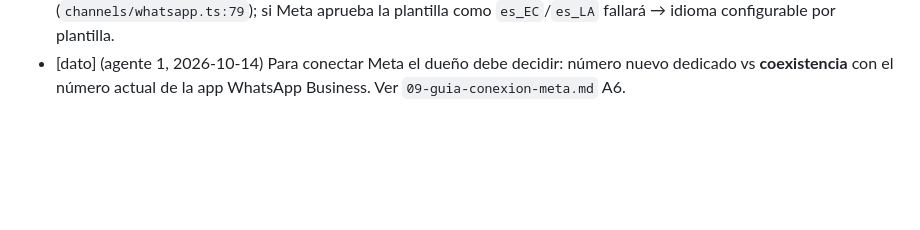
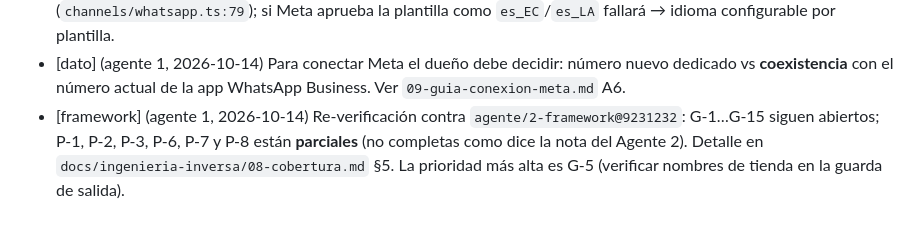
Before and after one commit to boostsolutionsec-byte/Chatbots, a Markdown page: PENDIENTES.md, the part around the change. Drawn GitHub-style; blank space fills up the shorter version.

```diff
--- a/PENDIENTES.md
+++ b/PENDIENTES.md
@@ -23,3 +23,4 @@ Etiquetas: `[dato]` falta info del negocio · `[framework]` el Agente 3 necesita
   - G-9 (P2) Recarga en caliente del bot por endpoint admin. G-10 (P2) WhatsApp: location request, marcar leído + escribiendo.
 - [framework] (agente 1, 2026-10-14) Del runbook `docs/ingenieria-inversa/09-guia-conexion-meta.md`: **G-13** `GraphApiTransport` envía siempre a `graph.facebook.com` (`channels/meta.ts:52-62`); con *Instagram API con inicio de sesión de Instagram* el token es de `graph.instagram.com` → permitir host configurable para Instagram (verificar en docs de Meta antes de encender). **G-14** No hay adaptador para Evolution API (`MESSAGES_UPSERT` → `IncomingMessage`); alternativa sin código: n8n → `POST /sim/:botId`. **G-15** La plantilla se envía con `language.code = "es"` fijo (`channels/whatsapp.ts:79`); si Meta aprueba la plantilla como `es_EC`/`es_LA` fallará → idioma configurable por plantilla.
 - [dato] (agente 1, 2026-10-14) Para conectar Meta el dueño debe decidir: número nuevo dedicado vs **coexistencia** con el número actual de la app WhatsApp Business. Ver `09-guia-conexion-meta.md` A6.
+- [framework] (agente 1, 2026-10-14) Re-verificación contra `agente/2-framework@9231232`: G-1…G-15 siguen abiertos; P-1, P-2, P-3, P-6, P-7 y P-8 están **parciales** (no completas como dice la nota del Agente 2). Detalle en `docs/ingenieria-inversa/08-cobertura.md` §5. La prioridad más alta es G-5 (verificar nombres de tienda en la guarda de salida).
```
Also changed, not shown: docs/ingenieria-inversa/08-cobertura.md (+18 -2 lines).
